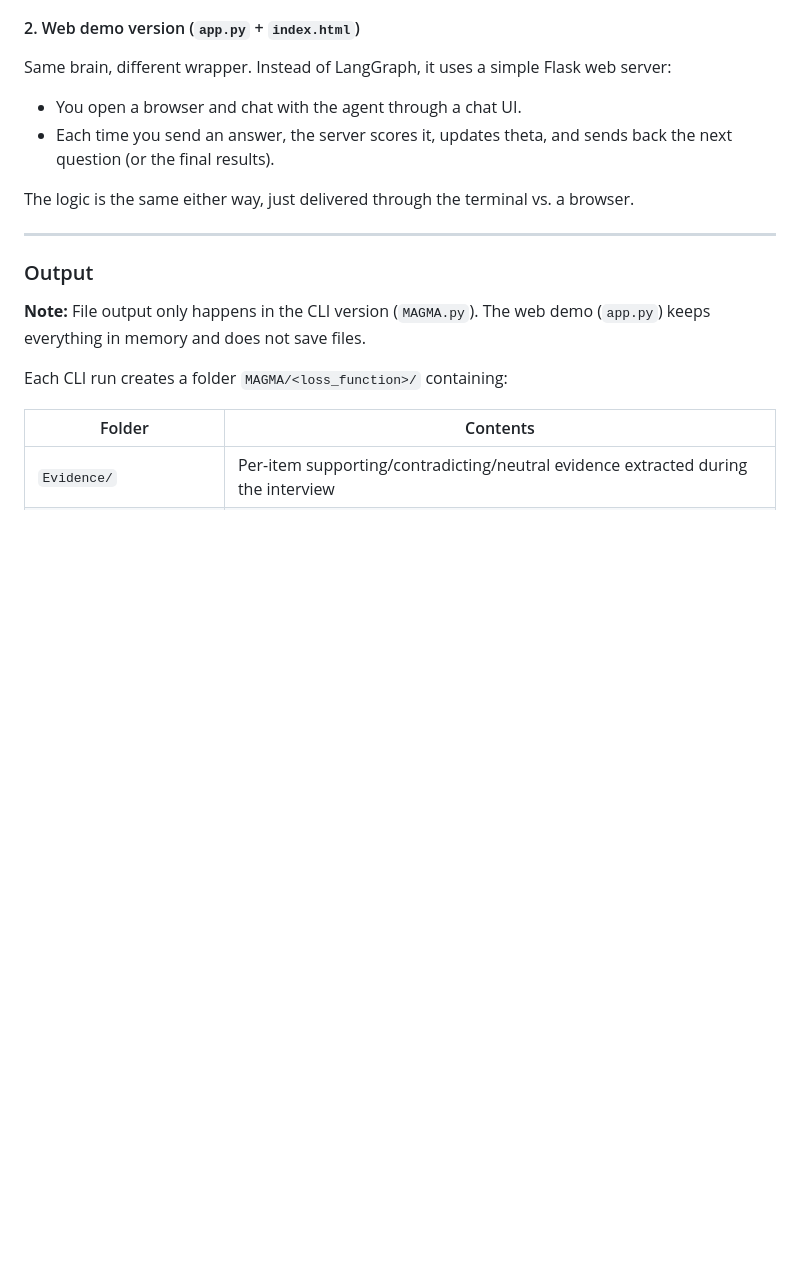
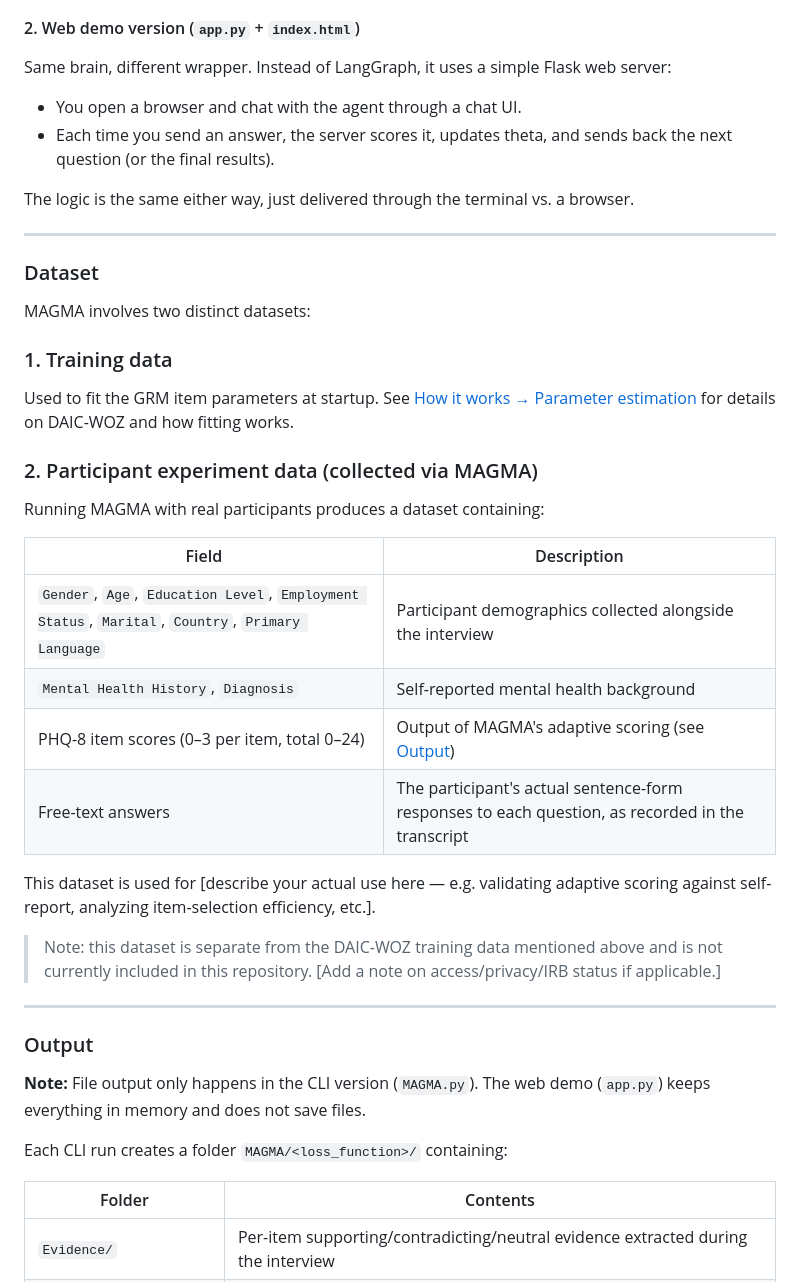
Before and after one commit to jirapon000/MAGMA, a Markdown page: README.md, the part around the change. Rendered like a GitHub page; blank space fills up the shorter version.

```diff
--- a/README.md
+++ b/README.md
@@ -129,6 +129,29 @@ Same brain, different wrapper. Instead of LangGraph, it uses a simple Flask web
 The logic is the same either way, just delivered through the terminal vs. a browser.
 
 ---
+### Dataset
+
+MAGMA involves two distinct datasets:
+### 1. Training data
+
+Used to fit the GRM item parameters at startup. See [How it works → Parameter estimation](#1-parameter-estimation-from-real-data-at-startup) for details on DAIC-WOZ and how fitting works.
+
+### 2. Participant experiment data (collected via MAGMA)
+
+Running MAGMA with real participants produces a dataset containing:
+
+| Field | Description |
+|---|---|
+| `Gender`, `Age`, `Education Level`, `Employment Status`, `Marital`, `Country`, `Primary Language` | Participant demographics collected alongside the interview |
+| `Mental Health History`, `Diagnosis` | Self-reported mental health background |
+| PHQ-8 item scores (0–3 per item, total 0–24) | Output of MAGMA's adaptive scoring (see [Output](#output)) |
+| Free-text answers | The participant's actual sentence-form responses to each question, as recorded in the transcript |
+
+This dataset is used for [describe your actual use here — e.g. validating adaptive scoring against self-report, analyzing item-selection efficiency, etc.].
+
+> Note: this dataset is separate from the DAIC-WOZ training data mentioned above and is not currently included in this repository. [Add a note on access/privacy/IRB status if applicable.]
+
+---
 
 ### Output
 
```
